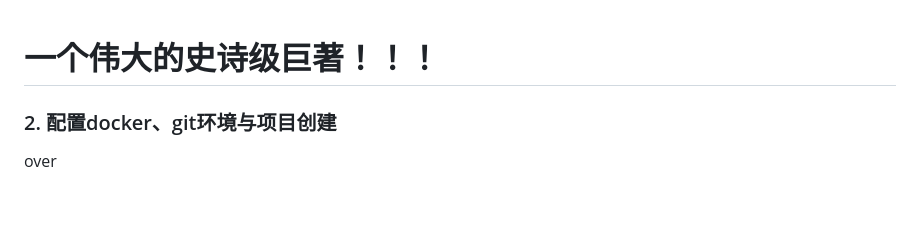
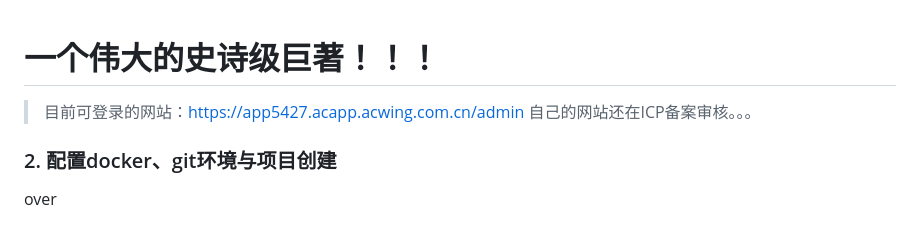
Before and after one commit to liuux-road/acapp, a Markdown page: readme.md, the part around the change. GitHub-like rendering; blank space fills up the shorter version.

```diff
--- a/readme.md
+++ b/readme.md
@@ -1,4 +1,7 @@
 # 一个伟大的史诗级巨著！！！
+> 目前可登录的网站：https://app5427.acapp.acwing.com.cn/admin
+> 自己的网站还在ICP备案审核。。。
+
 ### 2. 配置docker、git环境与项目创建
 over
 ### 3. 创建菜单界面
```
